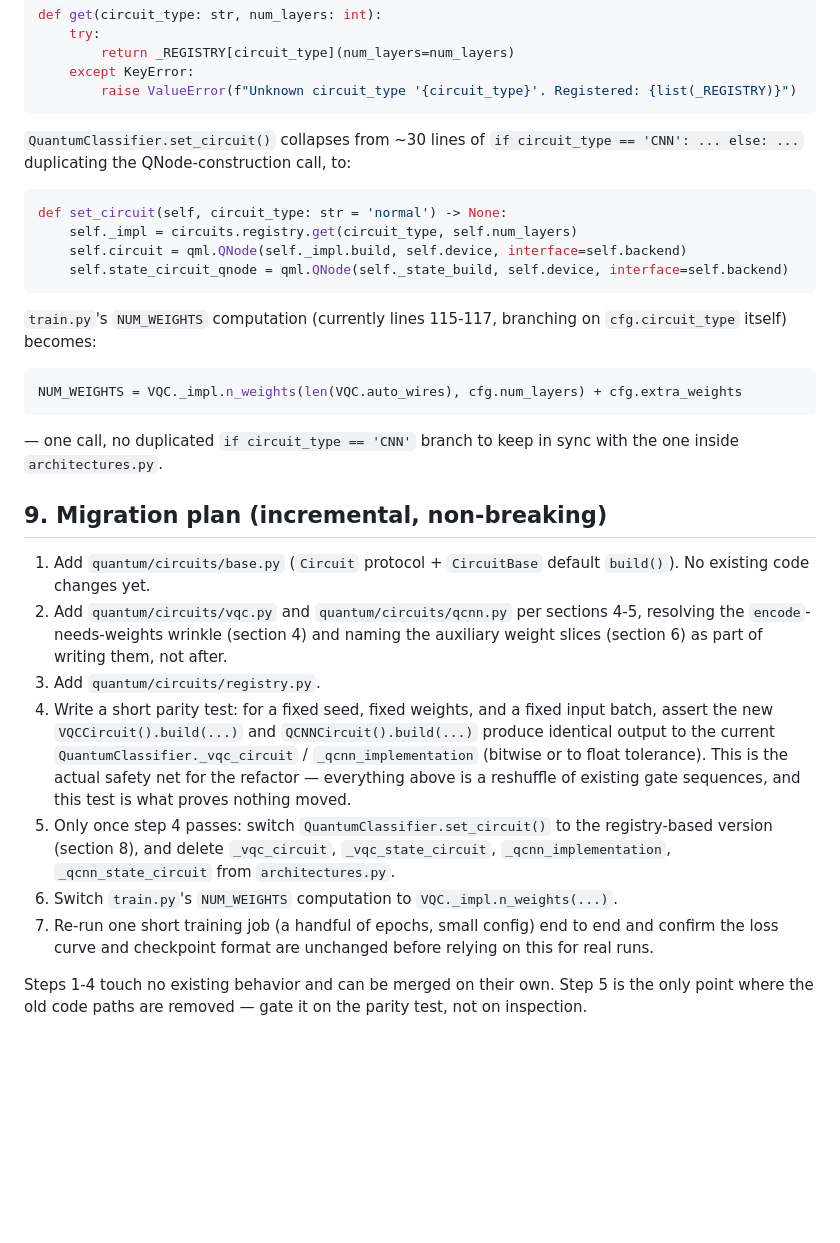
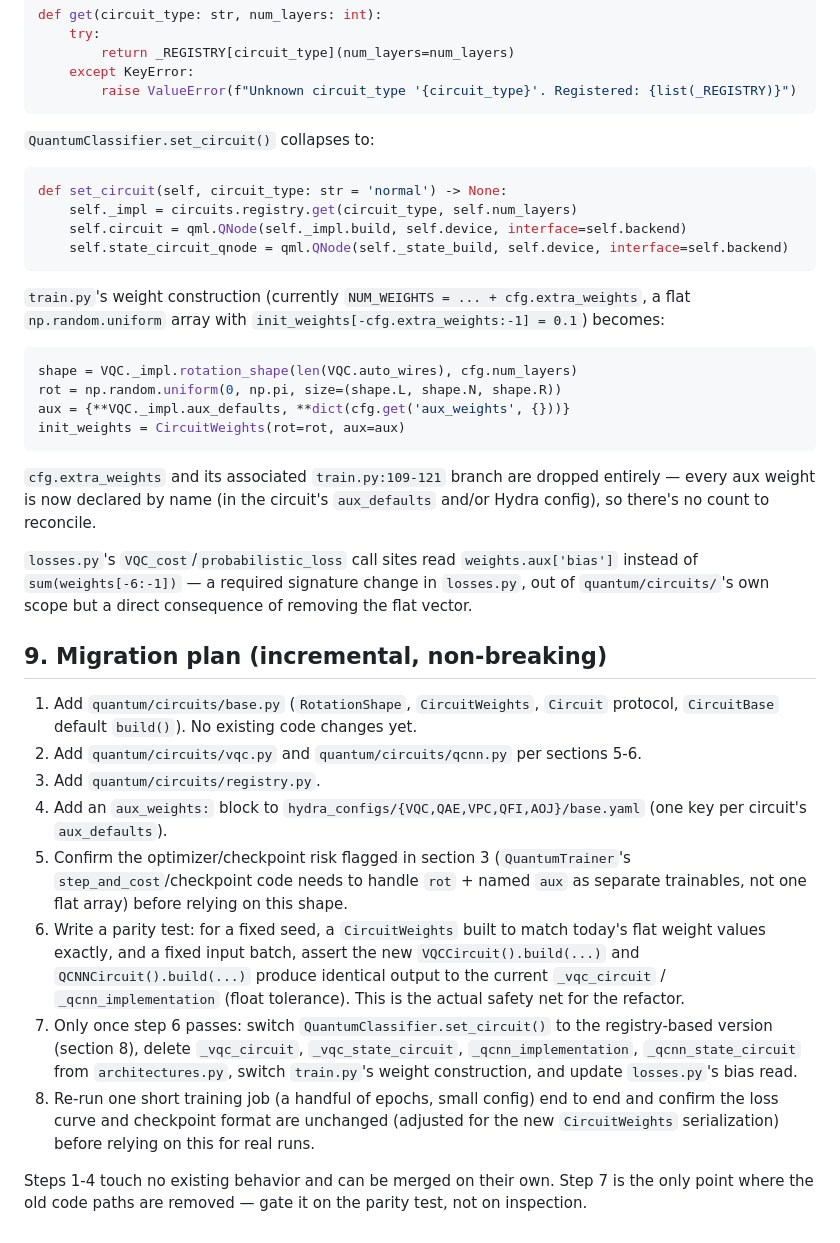
Before and after one commit to neutrino-man4/neo-1p1q, a Markdown page: REFACTOR.md, the part around one of its changes. GitHub-like rendering; blank space fills up the shorter version.

````diff
--- a/REFACTOR.md
+++ b/REFACTOR.md
@@ -311,8 +341,7 @@ def get(circuit_type: str, num_layers: int):
         raise ValueError(f"Unknown circuit_type '{circuit_type}'. Registered: {list(_REGISTRY)}")
 ```
 
-`QuantumClassifier.set_circuit()` collapses from ~30 lines of `if circuit_type == 'CNN': ... else:
-...` duplicating the QNode-construction call, to:
+`QuantumClassifier.set_circuit()` collapses to:
 
 ```python
 def set_circuit(self, circuit_type: str = 'normal') -> None:
@@ -321,35 +350,46 @@ def set_circuit(self, circuit_type: str = 'normal') -> None:
     self.state_circuit_qnode = qml.QNode(self._state_build, self.device, interface=self.backend)
 ```
 
-`train.py`'s `NUM_WEIGHTS` computation (currently lines 115-117, branching on `cfg.circuit_type`
-itself) becomes:
+`train.py`'s weight construction (currently `NUM_WEIGHTS = ... + cfg.extra_weights`, a flat
+`np.random.uniform` array with `init_weights[-cfg.extra_weights:-1] = 0.1`) becomes:
 
 ```python
-NUM_WEIGHTS = VQC._impl.n_weights(len(VQC.auto_wires), cfg.num_layers) + cfg.extra_weights
+shape = VQC._impl.rotation_shape(len(VQC.auto_wires), cfg.num_layers)
+rot = np.random.uniform(0, np.pi, size=(shape.L, shape.N, shape.R))
+aux = {**VQC._impl.aux_defaults, **dict(cfg.get('aux_weights', {}))}
+init_weights = CircuitWeights(rot=rot, aux=aux)
 ```
 
-— one call, no duplicated `if circuit_type == 'CNN'` branch to keep in sync with the one inside
-`architectures.py`.
+`cfg.extra_weights` and its associated `train.py:109-121` branch are dropped entirely — every aux
+weight is now declared by name (in the circuit's `aux_defaults` and/or Hydra config), so there's no
+count to reconcile.
+
+`losses.py`'s `VQC_cost`/`probabilistic_loss` call sites read `weights.aux['bias']` instead of
+`sum(weights[-6:-1])` — a required signature change in `losses.py`, out of `quantum/circuits/`'s
+own scope but a direct consequence of removing the flat vector.
 
 ## 9. Migration plan (incremental, non-breaking)
 
-1. Add `quantum/circuits/base.py` (`Circuit` protocol + `CircuitBase` default `build()`). No
-   existing code changes yet.
-2. Add `quantum/circuits/vqc.py` and `quantum/circuits/qcnn.py` per sections 4-5, resolving the
-   `encode`-needs-weights wrinkle (section 4) and naming the auxiliary weight slices (section 6)
-   as part of writing them, not after.
+1. Add `quantum/circuits/base.py` (`RotationShape`, `CircuitWeights`, `Circuit` protocol,
+   `CircuitBase` default `build()`). No existing code changes yet.
+2. Add `quantum/circuits/vqc.py` and `quantum/circuits/qcnn.py` per sections 5-6.
 3. Add `quantum/circuits/registry.py`.
-4. Write a short parity test: for a fixed seed, fixed weights, and a fixed input batch, assert the
-   new `VQCCircuit().build(...)` and `QCNNCircuit().build(...)` produce identical output to the
-   current `QuantumClassifier._vqc_circuit` / `_qcnn_implementation` (bitwise or to float
-   tolerance). This is the actual safety net for the refactor — everything above is a reshuffle of
-   existing gate sequences, and this test is what proves nothing moved.
-5. Only once step 4 passes: switch `QuantumClassifier.set_circuit()` to the registry-based version
-   (section 8), and delete `_vqc_circuit`, `_vqc_state_circuit`, `_qcnn_implementation`,
-   `_qcnn_state_circuit` from `architectures.py`.
-6. Switch `train.py`'s `NUM_WEIGHTS` computation to `VQC._impl.n_weights(...)`.
-7. Re-run one short training job (a handful of epochs, small config) end to end and confirm the
-   loss curve and checkpoint format are unchanged before relying on this for real runs.
+4. Add an `aux_weights:` block to `hydra_configs/{VQC,QAE,VPC,QFI,AOJ}/base.yaml` (one key per
+   circuit's `aux_defaults`).
+5. Confirm the optimizer/checkpoint risk flagged in section 3 (`QuantumTrainer`'s
+   `step_and_cost`/checkpoint code needs to handle `rot` + named `aux` as separate trainables, not
+   one flat array) before relying on this shape.
+6. Write a parity test: for a fixed seed, a `CircuitWeights` built to match today's flat weight
+   values exactly, and a fixed input batch, assert the new `VQCCircuit().build(...)` and
+   `QCNNCircuit().build(...)` produce identical output to the current `_vqc_circuit` /
+   `_qcnn_implementation` (float tolerance). This is the actual safety net for the refactor.
+7. Only once step 6 passes: switch `QuantumClassifier.set_circuit()` to the registry-based version
+   (section 8), delete `_vqc_circuit`, `_vqc_state_circuit`, `_qcnn_implementation`,
+   `_qcnn_state_circuit` from `architectures.py`, switch `train.py`'s weight construction, and
+   update `losses.py`'s bias read.
+8. Re-run one short training job (a handful of epochs, small config) end to end and confirm the
+   loss curve and checkpoint format are unchanged (adjusted for the new `CircuitWeights`
+   serialization) before relying on this for real runs.
 
-Steps 1-4 touch no existing behavior and can be merged on their own. Step 5 is the only point where
+Steps 1-4 touch no existing behavior and can be merged on their own. Step 7 is the only point where
 the old code paths are removed — gate it on the parity test, not on inspection.
````
Also changed, not shown: other parts of REFACTOR.md (+152 -122 lines).
